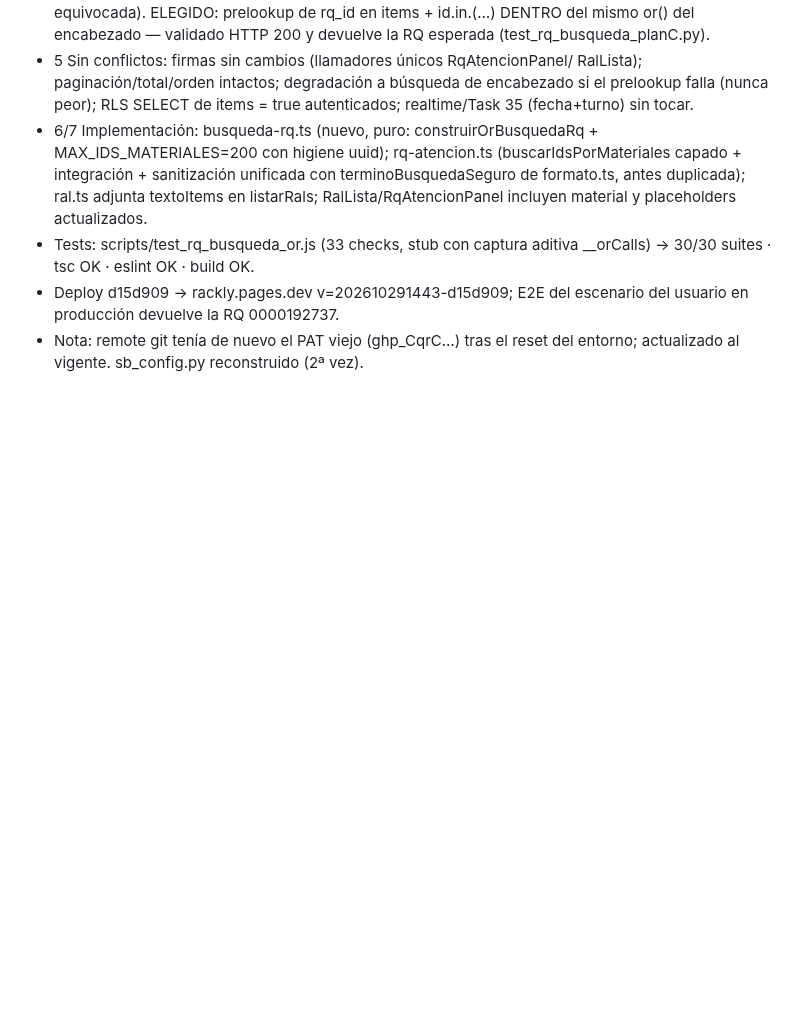
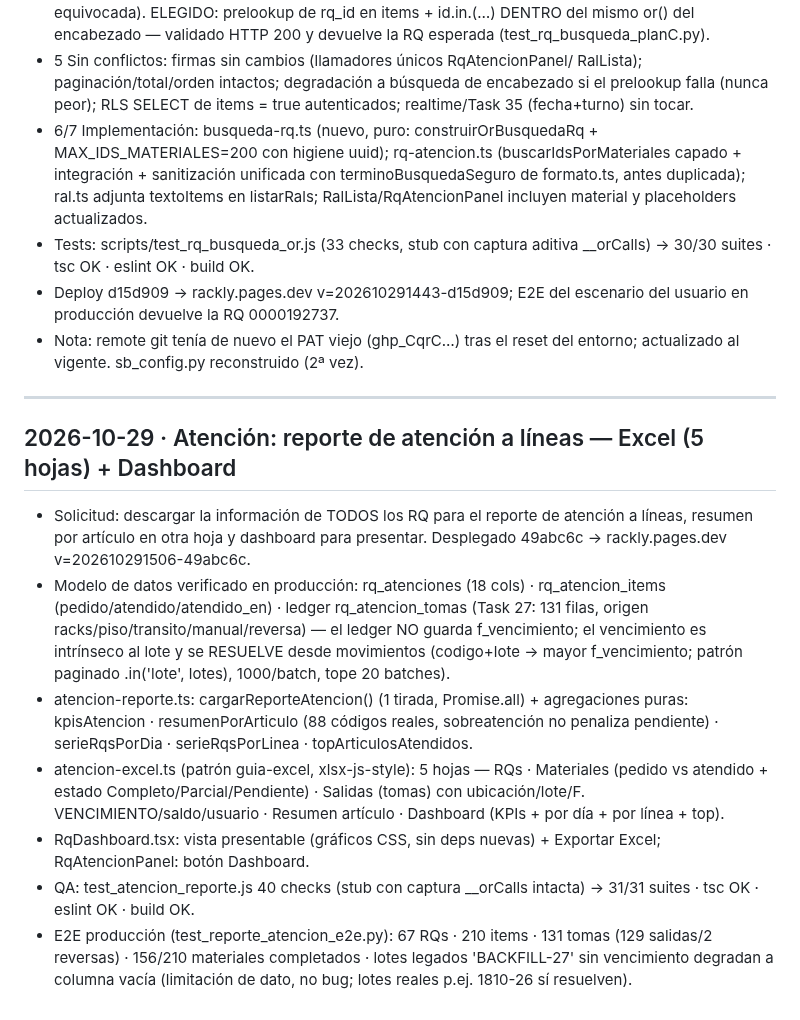
Before and after one commit to fileshidalgo-spec/rackly, a Markdown page: worklog.md, the part around the change. GitHub-like rendering; blank space fills up the shorter version.

Commit message:
docs: worklog — reporte de atención a líneas (49abc6c)

```diff
--- a/worklog.md
+++ b/worklog.md
@@ -246,3 +246,31 @@ Stage Summary:
   del usuario en producción devuelve la RQ 0000192737.
 - Nota: remote git tenía de nuevo el PAT viejo (ghp_CqrC…) tras el reset del
   entorno; actualizado al vigente. sb_config.py reconstruido (2ª vez).
+
+---
+## 2026-10-29 · Atención: reporte de atención a líneas — Excel (5 hojas) + Dashboard
+- Solicitud: descargar la información de TODOS los RQ para el reporte de
+  atención a líneas, resumen por artículo en otra hoja y dashboard para
+  presentar. Desplegado 49abc6c → rackly.pages.dev v=202610291506-49abc6c.
+- Modelo de datos verificado en producción: rq_atenciones (18 cols) ·
+  rq_atencion_items (pedido/atendido/atendido_en) · ledger rq_atencion_tomas
+  (Task 27: 131 filas, origen racks/piso/transito/manual/reversa) — el ledger
+  NO guarda f_vencimiento; el vencimiento es intrínseco al lote y se RESUELVE
+  desde movimientos (codigo+lote → mayor f_vencimiento; patrón paginado
+  .in('lote', lotes), 1000/batch, tope 20 batches).
+- atencion-reporte.ts: cargarReporteAtencion() (1 tirada, Promise.all) +
+  agregaciones puras: kpisAtencion · resumenPorArticulo (88 códigos reales,
+  sobreatención no penaliza pendiente) · serieRqsPorDia · serieRqsPorLinea ·
+  topArticulosAtendidos.
+- atencion-excel.ts (patrón guia-excel, xlsx-js-style): 5 hojas — RQs ·
+  Materiales (pedido vs atendido + estado Completo/Parcial/Pendiente) ·
+  Salidas (tomas) con ubicación/lote/F. VENCIMIENTO/saldo/usuario ·
+  Resumen artículo · Dashboard (KPIs + por día + por línea + top).
+- RqDashboard.tsx: vista presentable (gráficos CSS, sin deps nuevas) +
+  Exportar Excel; RqAtencionPanel: botón Dashboard.
+- QA: test_atencion_reporte.js 40 checks (stub con captura __orCalls
+  intacta) → 31/31 suites · tsc OK · eslint OK · build OK.
+- E2E producción (test_reporte_atencion_e2e.py): 67 RQs · 210 items ·
+  131 tomas (129 salidas/2 reversas) · 156/210 materiales completados ·
+  lotes legados 'BACKFILL-27' sin vencimiento degradan a columna vacía
+  (limitación de dato, no bug; lotes reales p.ej. 1810-26 sí resuelven).
```
